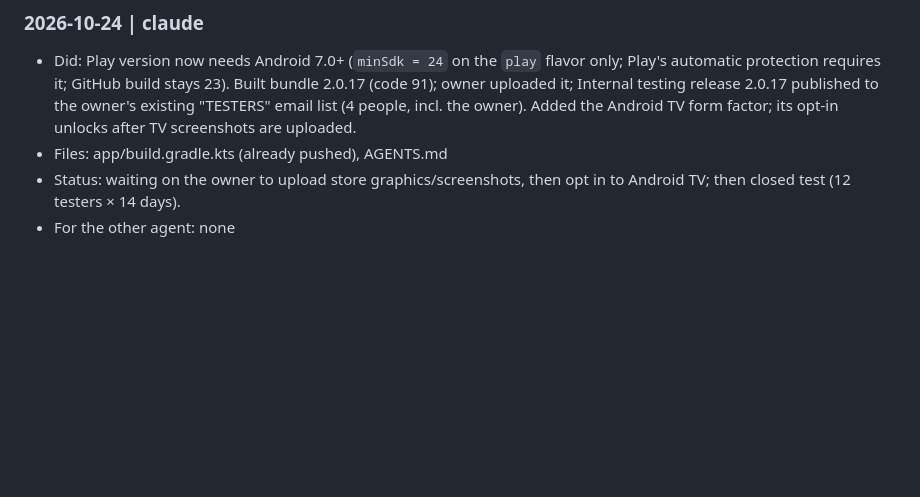
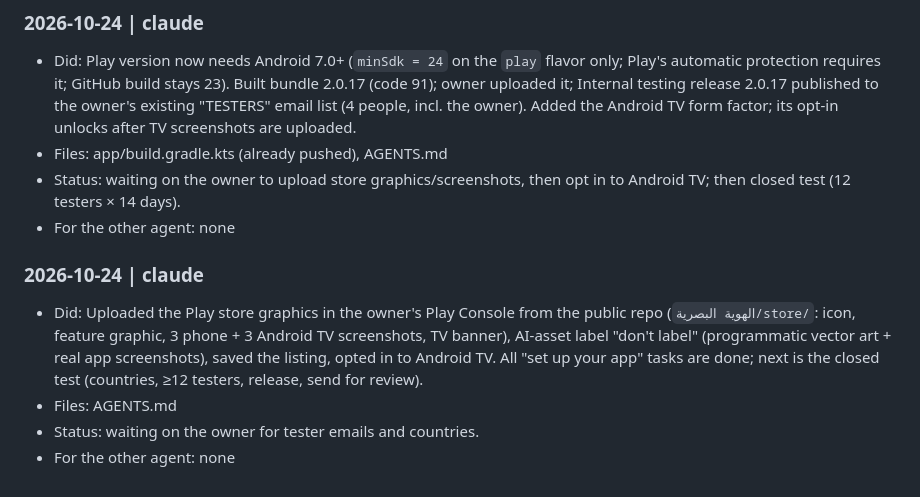
Before and after one commit to KyuJunior/Ipxtream-for-android-tv, a Markdown page: AGENTS.md, the part around the change. GitHub-like rendering; blank space fills up the shorter version.

Commit message:
[claude] docs: Play store graphics uploaded, Android TV opted in
Co-Authored-By: Claude Opus 5.5 <noreply@anthropic.com>

```diff
--- a/AGENTS.md
+++ b/AGENTS.md
@@ -485,3 +485,9 @@ Both agents MUST read this whole file at the start of every task and append to t
 - Files: app/build.gradle.kts (already pushed), AGENTS.md
 - Status: waiting on the owner to upload store graphics/screenshots, then opt in to Android TV; then closed test (12 testers × 14 days).
 - For the other agent: none
+
+### 2026-10-24 | claude
+- Did: Uploaded the Play store graphics in the owner's Play Console from the public repo (`الهوية البصرية/store/`: icon, feature graphic, 3 phone + 3 Android TV screenshots, TV banner), AI-asset label "don't label" (programmatic vector art + real app screenshots), saved the listing, opted in to Android TV. All "set up your app" tasks are done; next is the closed test (countries, ≥12 testers, release, send for review).
+- Files: AGENTS.md
+- Status: waiting on the owner for tester emails and countries.
+- For the other agent: none
```
